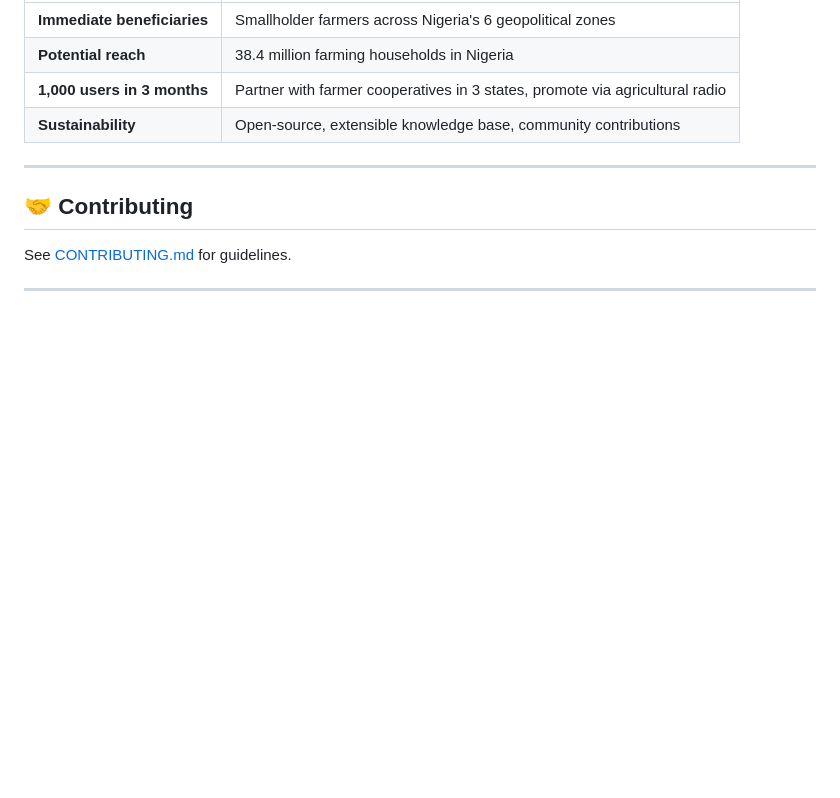
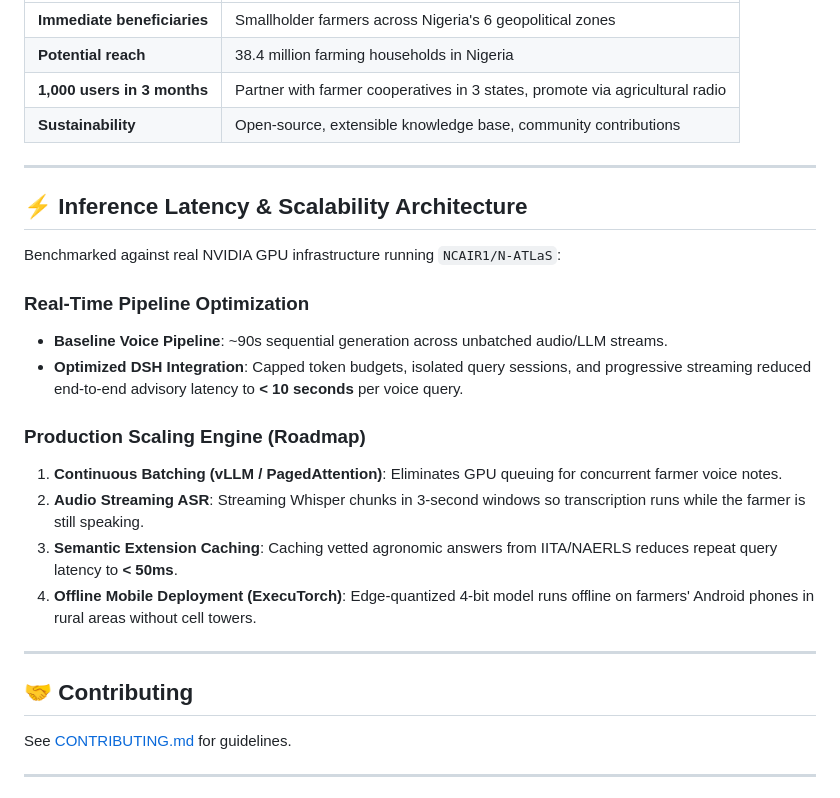
Before and after one commit to lukman155/agrivoice, a Markdown page: README.md, the part around the change. GitHub-like rendering; blank space fills up the shorter version.

Commit message:
docs: add inference latency and scalability architecture

```diff
--- a/README.md
+++ b/README.md
@@ -229,6 +229,22 @@ docker-compose up -d
 
 ---
 
+## ⚡ Inference Latency & Scalability Architecture
+
+Benchmarked against real NVIDIA GPU infrastructure running `NCAIR1/N-ATLaS`:
+
+### Real-Time Pipeline Optimization
+- **Baseline Voice Pipeline**: ~90s sequential generation across unbatched audio/LLM streams.
+- **Optimized DSH Integration**: Capped token budgets, isolated query sessions, and progressive streaming reduced end-to-end advisory latency to **< 10 seconds** per voice query.
+
+### Production Scaling Engine (Roadmap)
+1. **Continuous Batching (vLLM / PagedAttention)**: Eliminates GPU queuing for concurrent farmer voice notes.
+2. **Audio Streaming ASR**: Streaming Whisper chunks in 3-second windows so transcription runs while the farmer is still speaking.
+3. **Semantic Extension Caching**: Caching vetted agronomic answers from IITA/NAERLS reduces repeat query latency to **< 50ms**.
+4. **Offline Mobile Deployment (ExecuTorch)**: Edge-quantized 4-bit model runs offline on farmers' Android phones in rural areas without cell towers.
+
+---
+
 ## 🤝 Contributing
 
 See [CONTRIBUTING.md](CONTRIBUTING.md) for guidelines.
```
